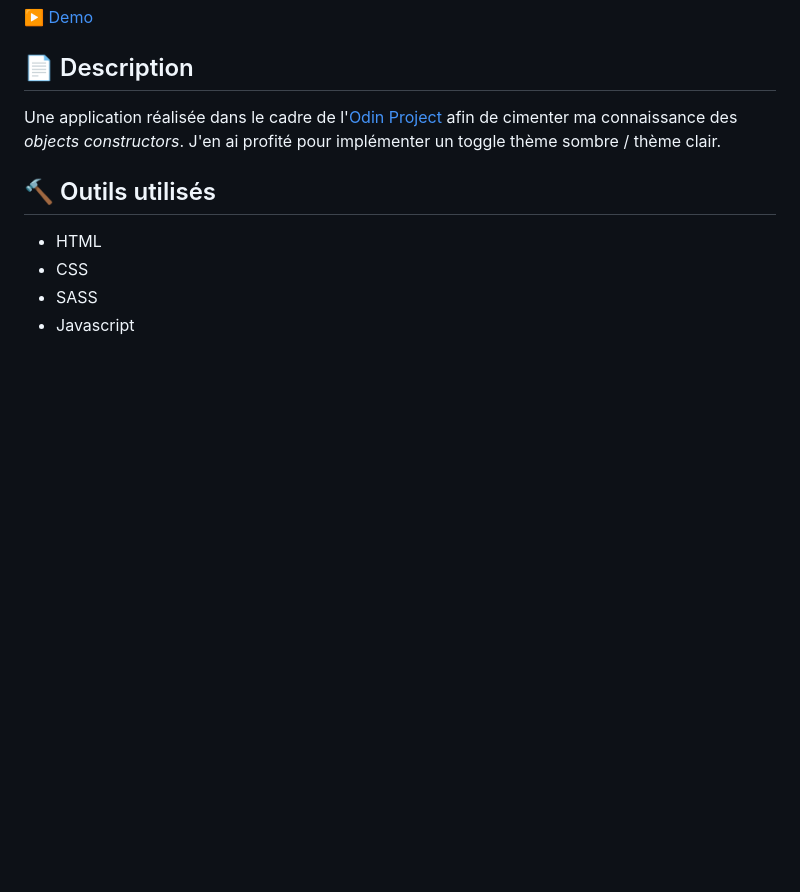
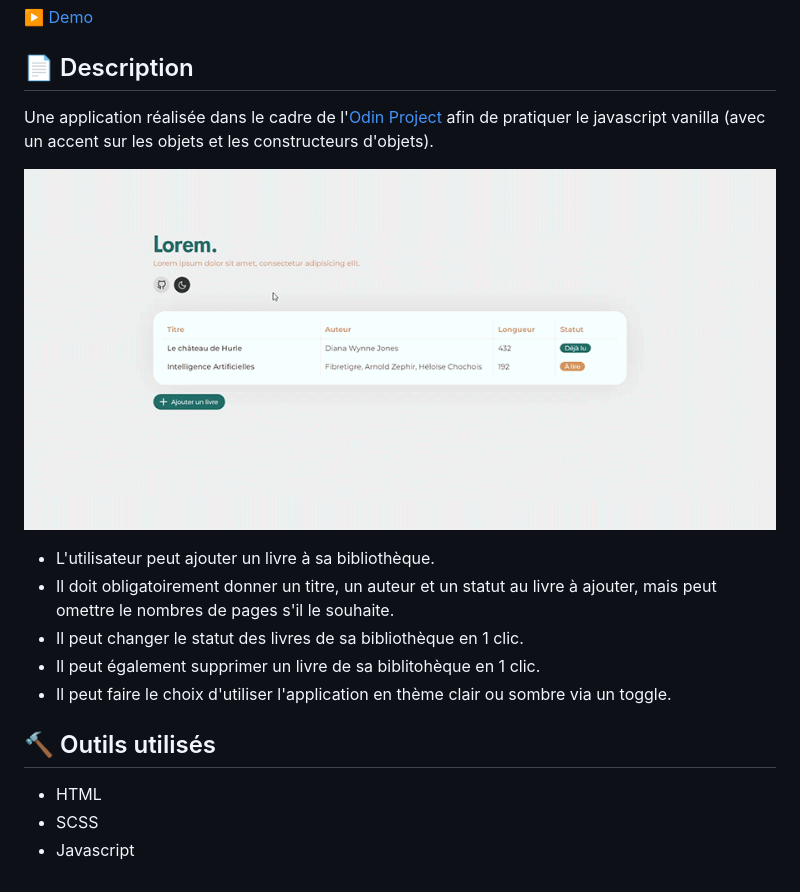
Before and after one commit to web-lux/librairie, a Markdown page: README.md, the part around the change. Drawn GitHub-style; pictures changed too: preview.gif (added); blank space fills up the shorter version.

Commit message:
add preview gif

```diff
--- a/README.md
+++ b/README.md
@@ -1,10 +1,17 @@
 ▶️ [Demo](https://web-lux.github.io/librairie/)
 
 ## 📄 Description
-Une application réalisée dans le cadre de l'[Odin Project](https://www.theodinproject.com/lessons/node-path-javascript-library) afin de cimenter ma connaissance des *objects constructors*. J'en ai profité pour implémenter un toggle thème sombre / thème clair.
+Une application réalisée dans le cadre de l'[Odin Project](https://www.theodinproject.com/lessons/node-path-javascript-library) afin de pratiquer le javascript vanilla (avec un accent sur les objets et les constructeurs d'objets).
+
+![Gif de l'application](preview.gif)
+
+- L'utilisateur peut ajouter un livre à sa bibliothèque.
+- Il doit obligatoirement donner un titre, un auteur et un statut au livre à ajouter, mais peut omettre le nombres de pages s'il le souhaite.
+- Il peut changer le statut des livres de sa bibliothèque en 1 clic.
+- Il peut également supprimer un livre de sa biblitohèque en 1 clic.
+- Il peut faire le choix d'utiliser l'application en thème clair ou sombre via un toggle.
 
 ## 🔨 Outils utilisés
 - HTML
-- CSS
-- SASS
+- SCSS
 - Javascript
```
